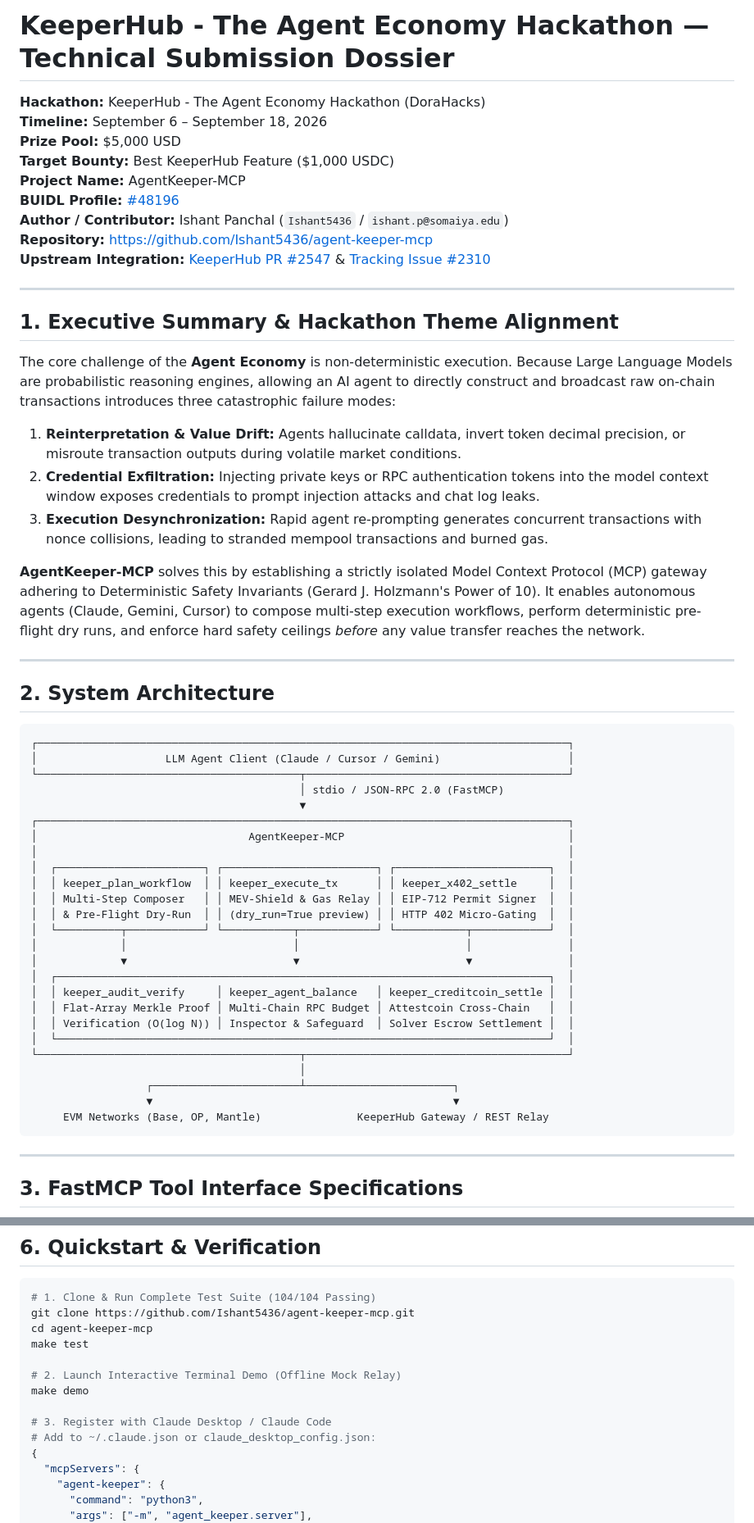
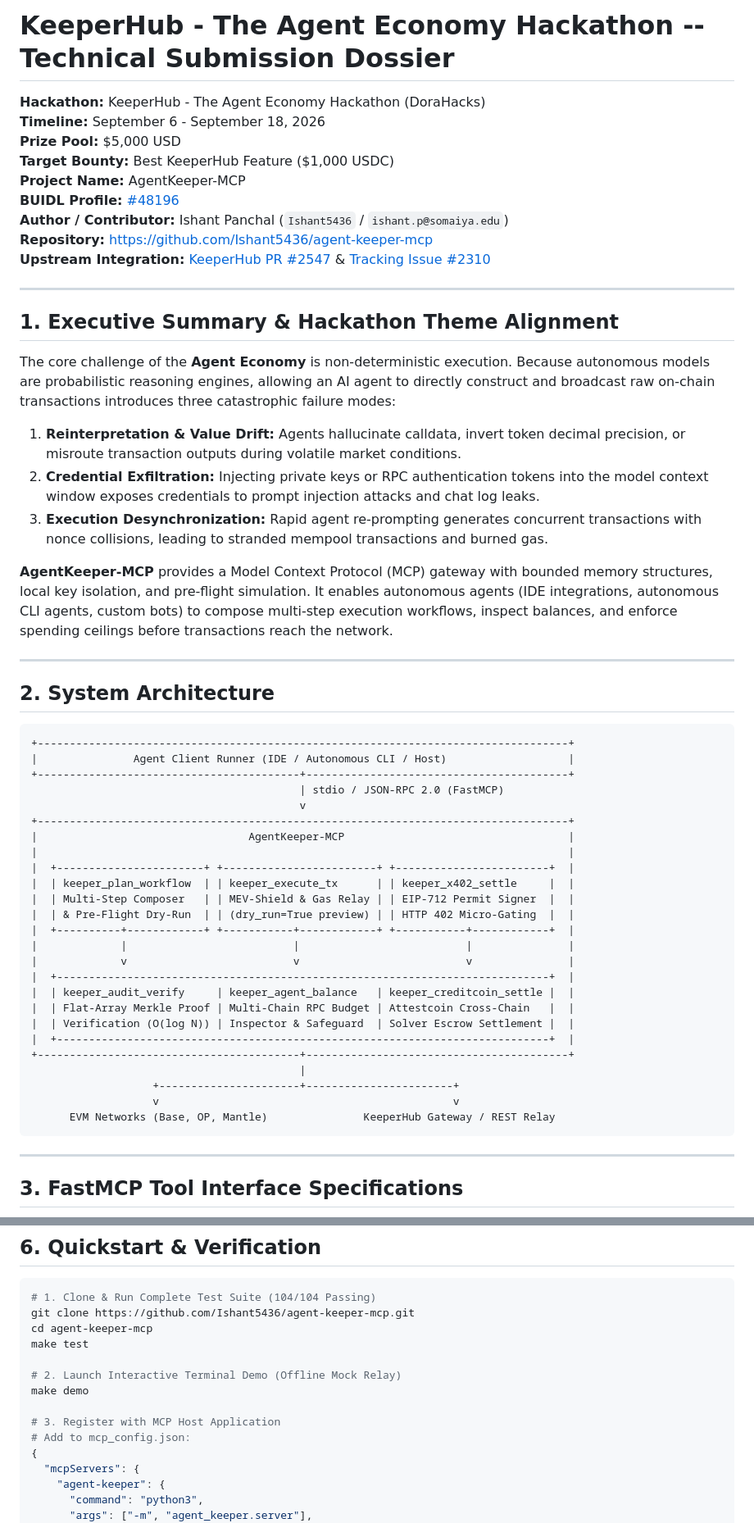
Before and after one commit to Ishant5436/agent-keeper-mcp, a Markdown page: KEEPERHUB_HACKATHON_SUBMISSION.md, 2 parts joined by grey strips. Shown at 82% size. GitHub-like rendering.

````diff
--- a/KEEPERHUB_HACKATHON_SUBMISSION.md
+++ b/KEEPERHUB_HACKATHON_SUBMISSION.md
@@ -1,7 +1,7 @@
-# KeeperHub - The Agent Economy Hackathon — Technical Submission Dossier
+# KeeperHub - The Agent Economy Hackathon -- Technical Submission Dossier
 
 **Hackathon:** KeeperHub - The Agent Economy Hackathon (DoraHacks)
-**Timeline:** September 6 – September 18, 2026
+**Timeline:** September 6 - September 18, 2026
 **Prize Pool:** $5,000 USD
 **Target Bounty:** Best KeeperHub Feature ($1,000 USDC)
 **Project Name:** AgentKeeper-MCP
@@ -14,43 +14,43 @@
 
 ## 1. Executive Summary & Hackathon Theme Alignment
 
-The core challenge of the **Agent Economy** is non-deterministic execution. Because Large Language Models are probabilistic reasoning engines, allowing an AI agent to directly construct and broadcast raw on-chain transactions introduces three catastrophic failure modes:
+The core challenge of the **Agent Economy** is non-deterministic execution. Because autonomous models are probabilistic reasoning engines, allowing an AI agent to directly construct and broadcast raw on-chain transactions introduces three catastrophic failure modes:
 1. **Reinterpretation & Value Drift:** Agents hallucinate calldata, invert token decimal precision, or misroute transaction outputs during volatile market conditions.
 2. **Credential Exfiltration:** Injecting private keys or RPC authentication tokens into the model context window exposes credentials to prompt injection attacks and chat log leaks.
 3. **Execution Desynchronization:** Rapid agent re-prompting generates concurrent transactions with nonce collisions, leading to stranded mempool transactions and burned gas.
 
-**AgentKeeper-MCP** solves this by establishing a strictly isolated Model Context Protocol (MCP) gateway adhering to Deterministic Safety Invariants (Gerard J. Holzmann's Power of 10). It enables autonomous agents (Claude, Gemini, Cursor) to compose multi-step execution workflows, perform deterministic pre-flight dry runs, and enforce hard safety ceilings *before* any value transfer reaches the network.
+**AgentKeeper-MCP** provides a Model Context Protocol (MCP) gateway with bounded memory structures, local key isolation, and pre-flight simulation. It enables autonomous agents (IDE integrations, autonomous CLI agents, custom bots) to compose multi-step execution workflows, inspect balances, and enforce spending ceilings before transactions reach the network.
 
 ---
 
 ## 2. System Architecture
 
 ```
-┌───────────────────────────────────────────────────────────────────────────────────┐
-│                    LLM Agent Client (Claude / Cursor / Gemini)                    │
-└─────────────────────────────────────────┬─────────────────────────────────────────┘
-                                          │ stdio / JSON-RPC 2.0 (FastMCP)
-                                          ▼
-┌───────────────────────────────────────────────────────────────────────────────────┐
-│                                 AgentKeeper-MCP                                   │
-│                                                                                   │
-│  ┌───────────────────────┐ ┌────────────────────────┐ ┌────────────────────────┐  │
-│  │ keeper_plan_workflow  │ │ keeper_execute_tx      │ │ keeper_x402_settle     │  │
-│  │ Multi-Step Composer   │ │ MEV-Shield & Gas Relay │ │ EIP-712 Permit Signer  │  │
-│  │ & Pre-Flight Dry-Run  │ │ (dry_run=True preview) │ │ HTTP 402 Micro-Gating  │  │
-│  └──────────┬────────────┘ └───────────┬────────────┘ └───────────┬────────────┘  │
-│             │                          │                          │               │
-│             ▼                          ▼                          ▼               │
-│  ┌─────────────────────────────────────────────────────────────────────────────┐  │
-│  │ keeper_audit_verify     │ keeper_agent_balance   │ keeper_creditcoin_settle │  │
-│  │ Flat-Array Merkle Proof │ Multi-Chain RPC Budget │ Attestcoin Cross-Chain   │  │
-│  │ Verification (O(log N)) │ Inspector & Safeguard  │ Solver Escrow Settlement │  │
-│  └─────────────────────────────────────────────────────────────────────────────┘  │
-└─────────────────────────────────────────┬─────────────────────────────────────────┘
-                                          │
-                  ┌───────────────────────┴───────────────────────┐
-                  ▼                                               ▼
-     EVM Networks (Base, OP, Mantle)               KeeperHub Gateway / REST Relay
++-----------------------------------------------------------------------------------+
+|               Agent Client Runner (IDE / Autonomous CLI / Host)                   |
++-----------------------------------------+-----------------------------------------+
+                                          | stdio / JSON-RPC 2.0 (FastMCP)
+                                          v
++-----------------------------------------------------------------------------------+
+|                                 AgentKeeper-MCP                                   |
+|                                                                                   |
+|  +-----------------------+ +------------------------+ +------------------------+  |
+|  | keeper_plan_workflow  | | keeper_execute_tx      | | keeper_x402_settle     |  |
+|  | Multi-Step Composer   | | MEV-Shield & Gas Relay | | EIP-712 Permit Signer  |  |
+|  | & Pre-Flight Dry-Run  | | (dry_run=True preview) | | HTTP 402 Micro-Gating  |  |
+|  +----------+------------+ +-----------+------------+ +-----------+------------+  |
+|             |                          |                          |               |
+|             v                          v                          v               |
+|  +-----------------------------------------------------------------------------+  |
+|  | keeper_audit_verify     | keeper_agent_balance   | keeper_creditcoin_settle |  |
+|  | Flat-Array Merkle Proof | Multi-Chain RPC Budget | Attestcoin Cross-Chain   |  |
+|  | Verification (O(log N)) | Inspector & Safeguard  | Solver Escrow Settlement |  |
+|  +-----------------------------------------------------------------------------+  |
++-----------------------------------------+-----------------------------------------+
+                                          |
+                   +----------------------+-----------------------+
+                   v                                              v
+      EVM Networks (Base, OP, Mantle)               KeeperHub Gateway / REST Relay
 ```
 
 ---
@@ -135,8 +135,8 @@ make test
 # 2. Launch Interactive Terminal Demo (Offline Mock Relay)
 make demo
 
-# 3. Register with Claude Desktop / Claude Code
-# Add to ~/.claude.json or claude_desktop_config.json:
+# 3. Register with MCP Host Application
+# Add to mcp_config.json:
 {
   "mcpServers": {
     "agent-keeper": {
````
Also changed, not shown: other parts of KEEPERHUB_HACKATHON_SUBMISSION.md (+1 -1 lines), DORAHACKS_SUBMISSION.md (+44 -44 lines).
